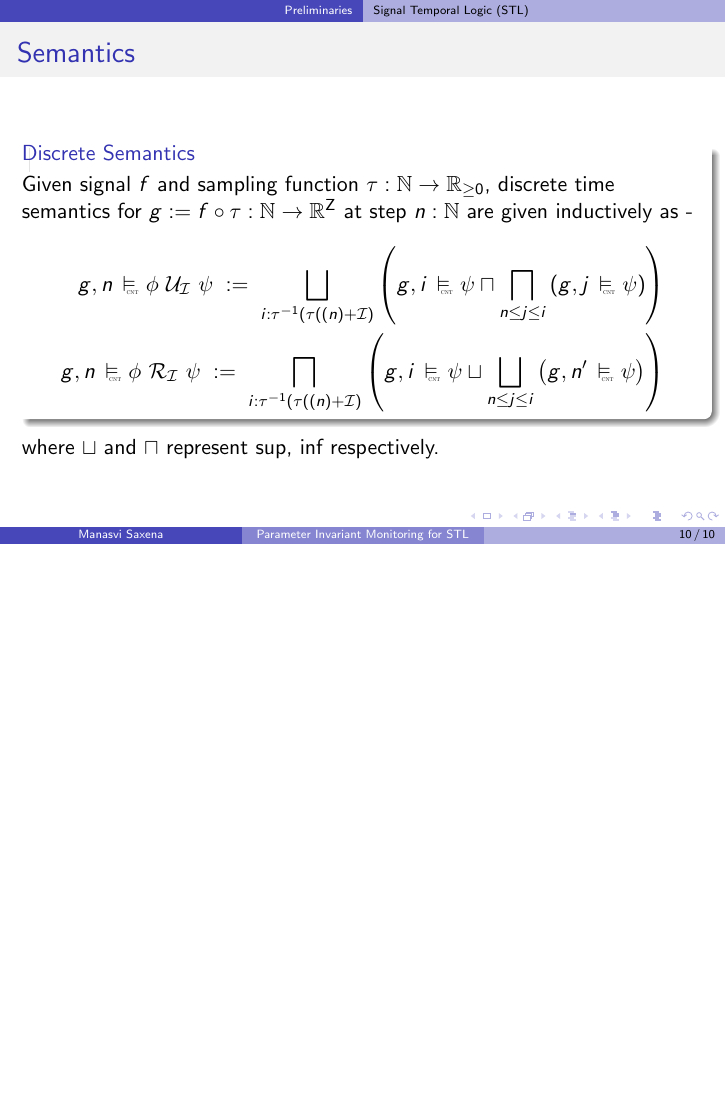
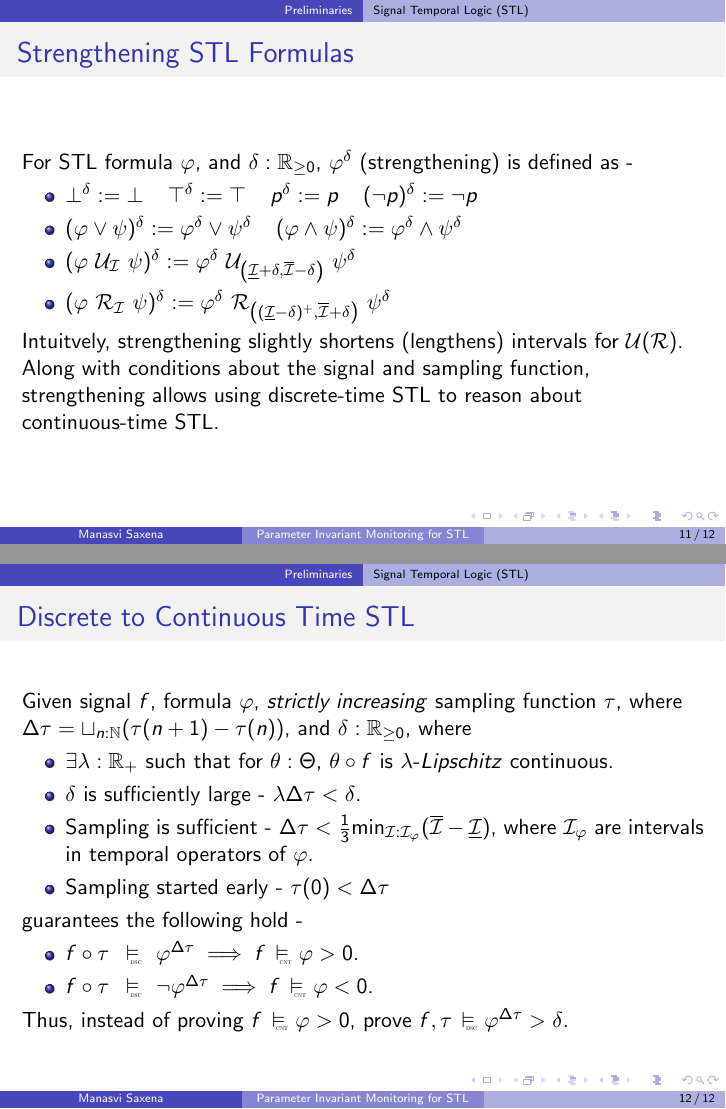
Before and after one commit to msaxena2/logic-types-notes, LaTeX slides (quals/pain-stl.tex): page 15 of 15 before the commit and pages 16 and 17 of 17 after it, the two joined at a grey line, the shorter picture padded with empty space. Compiled offline with pdfLaTeX.

Commit message:
More slides

```diff
--- a/quals/pain-stl.tex
+++ b/quals/pain-stl.tex
@@ -242,4 +242,53 @@
     \end{block}
     where $\sqcup$ and $\sqcap$ represent $\text{sup}$, $\text{inf}$ respectively.
 \end{frame}
+
+\begin{frame}
+    \frametitle{Strengthening STL Formulas}
+    For STL formula $\varphi$, and $\delta : \typeTime$,
+    $\varphi^{\delta}$ (strengthening) is defined as -
+    \begin{itemize}
+        \item $\bot^{\delta} := \bot \;\;\;\; \top^{\delta} := \top   \;\;\;\; p^{\delta} := p
+            \;\;\;\; (\neg p)^{\delta} := \neg p$
+        \item $(\varphi \vee \psi)^{\delta} := \varphi^{\delta} \vee \psi^{\delta}
+            \;\;\;\; (\varphi \wedge \psi)^{\delta} := \varphi^{\delta} \wedge \psi^{\delta}$
+        \item $(\varphi\ \until_{\interval}\ \psi)^{\delta} := \varphi^{\delta} \
+            \until_{\left (\underline{\interval} + \delta, \overline{\interval}
+            - \delta \right)}\ \psi^{\delta}$
+        \item $(\varphi\ \release_{\interval}\ \psi)^{\delta} := \varphi^{\delta} \
+            \release_{\left ((\underline{\interval} - \delta)^{+}, \overline{\interval}
+            + \delta \right)}\ \psi^{\delta}$
+    \end{itemize}
+    Intuitvely, strengthening slightly shortens (lengthens) intervals
+    for $\until (\release) $. Along with conditions about the signal
+    and sampling function, strengthening allows using discrete-time
+    STL to reason about continuous-time STL.
+\end{frame}
+
+\begin{frame}
+    \frametitle{Discrete to Continuous Time STL}
+    Given signal $f$, formula $\varphi$, \textit{strictly increasing} sampling function
+    $\tau$, where $\Delta \tau = \sqcup_{n : \typeNat}(\tau(n+1) - \tau(n))$,
+    and $\delta : \typeTime$, where
+    \begin{itemize}
+        \item $\exists \lambda:\typeReal_{+}$ such
+            that for $\theta : \Theta$, $\theta \circ f$ is
+            $\lambda$-\textit{Lipschitz} continuous.
+        \item $\delta$ is sufficiently large - $\lambda \Delta\tau < \delta$.
+        \item Sampling is sufficient - $\Delta\tau < \frac{1}{3}
+            \text{min}_{\interval:\interval_{\varphi}}(\overline{\interval} -
+            \underline{\interval})$, where $\interval_{\varphi}$ are intervals
+            in temporal operators of $\varphi$.
+        \item Sampling started early - $\tau(0) < \Delta\tau$
+    \end{itemize}
+    guarantees the following hold -
+    \begin{itemize}
+        \item $f \circ \tau\ \discreteSatisfy\ \varphi^{\Delta\tau} \implies f
+        \contSatisfy \varphi > 0 $.
+        \item $f \circ \tau\ \discreteSatisfy\ \neg\varphi^{\Delta\tau} \implies f
+        \contSatisfy \varphi < 0 $.
+    \end{itemize}
+    Thus, instead of proving $f \contSatisfy \varphi > 0 $, prove
+    $f, \tau \discreteSatisfy \varphi^{\Delta\tau} > \delta$.
+\end{frame}
 \end{document}
```
